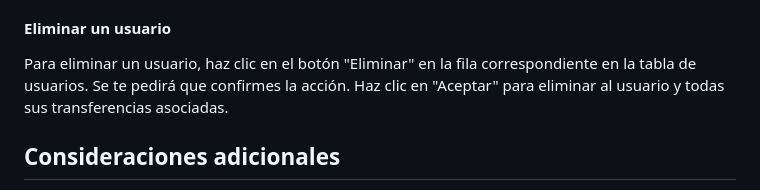
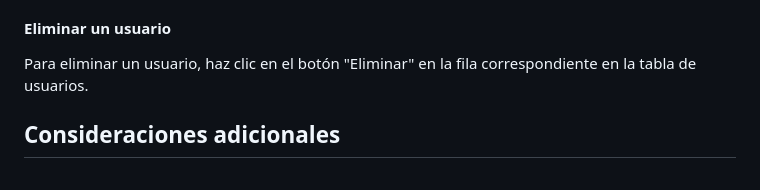
Before and after one commit to martinoremonje/Prueba_Banco_Solar, a Markdown page: readme.md, the part around the change. Drawn GitHub-style.

```diff
--- a/readme.md
+++ b/readme.md
@@ -49,7 +49,7 @@ Para realizar una transferencia, selecciona al emisor y al receptor en los campo
 Para editar un usuario, haz clic en el botón "Editar" en la fila correspondiente en la tabla de usuarios. Se abrirá un modal con los campos de nombre y balance actuales del usuario. Ingresa los nuevos valores y haz clic en el botón "Editar" para guardar los cambios.
 
 #### Eliminar un usuario
-Para eliminar un usuario, haz clic en el botón "Eliminar" en la fila correspondiente en la tabla de usuarios. Se te pedirá que confirmes la acción. Haz clic en "Aceptar" para eliminar al usuario y todas sus transferencias asociadas.
+Para eliminar un usuario, haz clic en el botón "Eliminar" en la fila correspondiente en la tabla de usuarios.
 
 ## Consideraciones adicionales
 - La aplicación utiliza una transacción SQL en la consulta a la base de datos para garantizar la integridad de los datos al realizar una transferencia.
```
